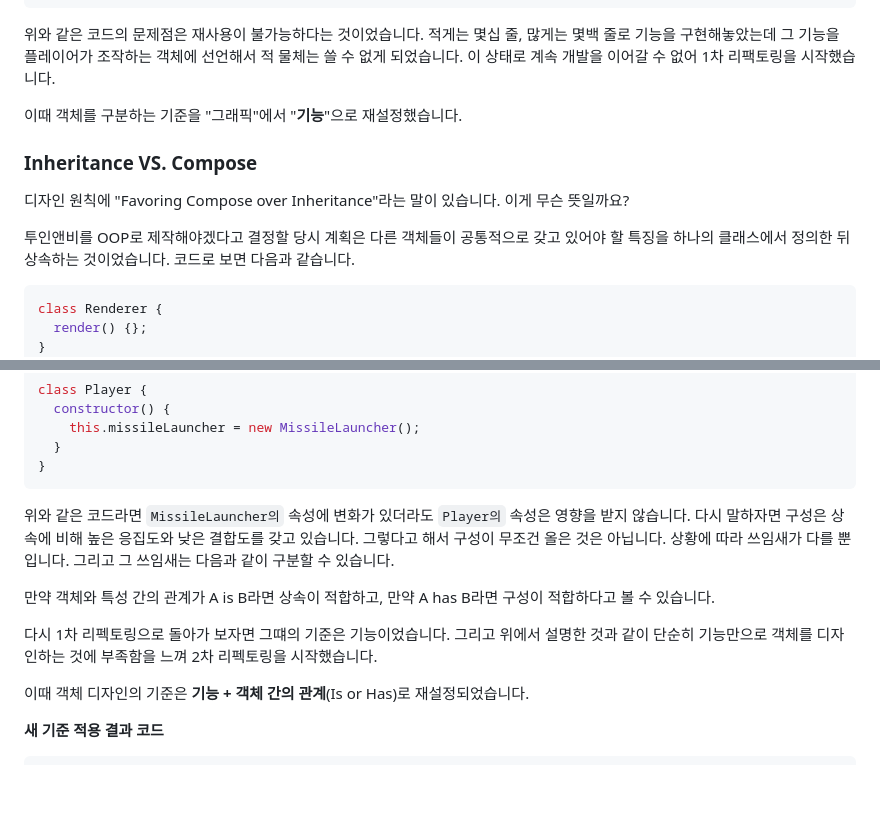
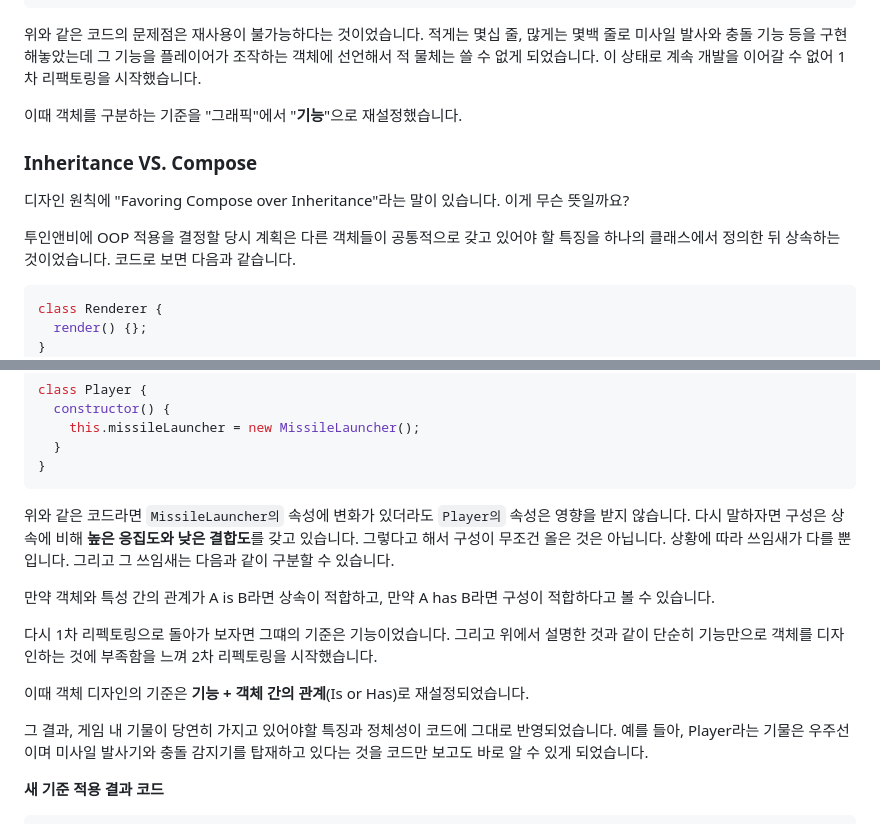
Before and after one commit to sht02048/ToInAndB, a Markdown page: README.md, 2 parts joined by grey strips. Rendered like a GitHub page; blank space fills up the shorter version.

````diff
--- a/README.md
+++ b/README.md
@@ -45,7 +45,7 @@ class Player {} {
 }
 ```
 
-위와 같은 코드의 문제점은 재사용이 불가능하다는 것이었습니다. 적게는 몇십 줄, 많게는 몇백 줄로 기능을 구현해놓았는데 그 기능을 플레이어가 조작하는 객체에 선언해서
+위와 같은 코드의 문제점은 재사용이 불가능하다는 것이었습니다. 적게는 몇십 줄, 많게는 몇백 줄로 미사일 발사와 충돌 기능 등을 구현해놓았는데 그 기능을 플레이어가 조작하는 객체에 선언해서
 적 물체는 쓸 수 없게 되었습니다. 이 상태로 계속 개발을 이어갈 수 없어 1차 리팩토링을 시작했습니다.
 
 이때 객체를 구분하는 기준을 "그래픽"에서 "**기능**"으로 재설정했습니다.
@@ -53,7 +53,7 @@ class Player {} {
 ### Inheritance VS. Compose
 디자인 원칙에 "Favoring Compose over Inheritance"라는 말이 있습니다. 이게 무슨 뜻일까요?
 
-투인앤비를 OOP로 제작해야겠다고 결정할 당시 계획은 다른 객체들이 공통적으로 갖고 있어야 할 특징을 하나의 클래스에서 정의한 뒤
+투인앤비에 OOP 적용을 결정할 당시 계획은 다른 객체들이 공통적으로 갖고 있어야 할 특징을 하나의 클래스에서 정의한 뒤
 상속하는 것이었습니다. 코드로 보면 다음과 같습니다.
 
 ```js
@@ -91,7 +91,7 @@ class Player {
 }
 ```
 
-위와 같은 코드라면 `MissileLauncher의` 속성에 변화가 있더라도 `Player의` 속성은 영향을 받지 않습니다. 다시 말하자면 구성은 상속에 비해 높은 응집도와 낮은 결합도를 갖고 있습니다.
+위와 같은 코드라면 `MissileLauncher의` 속성에 변화가 있더라도 `Player의` 속성은 영향을 받지 않습니다. 다시 말하자면 구성은 상속에 비해 **높은 응집도와 낮은 결합도**를 갖고 있습니다.
 그렇다고 해서 구성이 무조건 올은 것은 아닙니다. 상황에 따라 쓰임새가 다를 뿐입니다. 그리고 그 쓰임새는 다음과 같이 구분할 수 있습니다.
 
 만약 객체와 특성 간의 관계가 A is B라면 상속이 적합하고,
@@ -100,6 +100,10 @@ class Player {
 다시 1차 리펙토링으로 돌아가 보자면 그떄의 기준은 기능이었습니다. 그리고 위에서 설명한 것과 같이 단순히 기능만으로 객체를 디자인하는 것에 부족함을 느껴 2차 리펙토링을 시작했습니다.
 
 이때 객체 디자인의 기준은 **기능 + 객체 간의 관계**(Is or Has)로 재설정되었습니다.
+
+그 결과, 게임 내 기물이 당연히 가지고 있어야할 특징과 정체성이 코드에 그대로 반영되었습니다.
+예를 들아, Player라는 기물은 우주선이며 미사일 발사기와 충돌 감지기를 탑재하고 있다는 것을
+코드만 보고도 바로 알 수 있게 되었습니다.
 
 **새 기준 적용 결과 코드**
 ```js
````
Also changed, not shown: other parts of README.md (+3 -3 lines).
